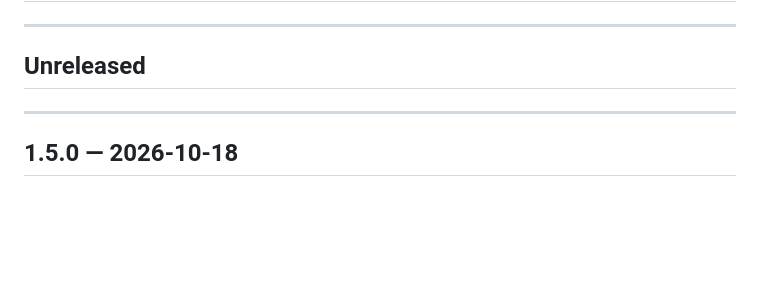
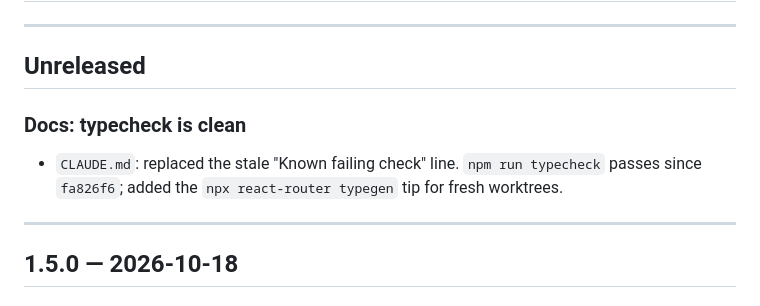
Before and after one commit to rwlarow-ui/moderncre8ve-hydrogen, a Markdown page: CHANGELOG.md, the part around the change. GitHub-like rendering; blank space fills up the shorter version.

Commit message:
docs: typecheck is clean, drop stale known-failing note
Co-Authored-By: Claude Sonnet 5.5 <noreply@anthropic.com>

```diff
--- a/CHANGELOG.md
+++ b/CHANGELOG.md
@@ -5,6 +5,9 @@
 ---
 
 ## Unreleased
+
+### Docs: typecheck is clean
+- `CLAUDE.md`: replaced the stale "Known failing check" line. `npm run typecheck` passes since `fa826f6`; added the `npx react-router typegen` tip for fresh worktrees.
 
 ---
 
```
Also changed, not shown: CLAUDE.md (+1 -1 lines).
